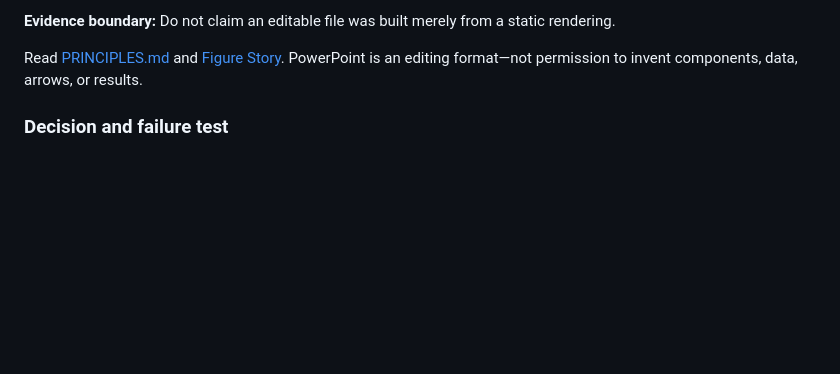
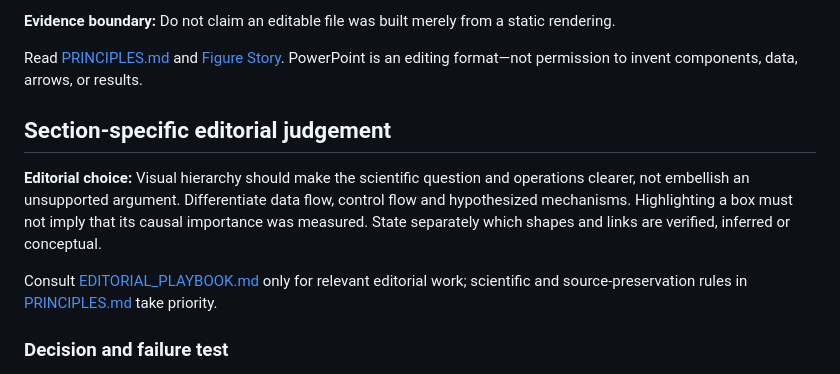
Before and after one commit to ChenXiangYpily1234/paper-storycraft-skills, a Markdown page: 12-pptx-visual/SKILL.md, the part around the change. Rendered like a GitHub page; blank space fills up the shorter version.

Commit message:
docs: complete editorial decision rules across all skills

```diff
--- a/12-pptx-visual/SKILL.md
+++ b/12-pptx-visual/SKILL.md
@@ -20,6 +20,12 @@ description: Use when a researcher needs an editable PowerPoint diagram for a ve
 **Evidence boundary:** Do not claim an editable file was built merely from a static rendering.
 
 Read [PRINCIPLES.md](../PRINCIPLES.md) and [Figure Story](../07-figure/SKILL.md). PowerPoint is an editing format—not permission to invent components, data, arrows, or results.
+
+## Section-specific editorial judgement
+
+**Editorial choice:** Visual hierarchy should make the scientific question and operations clearer, not embellish an unsupported argument. Differentiate data flow, control flow and hypothesized mechanisms. Highlighting a box must not imply that its causal importance was measured. State separately which shapes and links are verified, inferred or conceptual.
+
+Consult [EDITORIAL_PLAYBOOK.md](../EDITORIAL_PLAYBOOK.md) only for relevant editorial work; scientific and source-preservation rules in [PRINCIPLES.md](../PRINCIPLES.md) take priority.
 
 ### Decision and failure test
 
```
